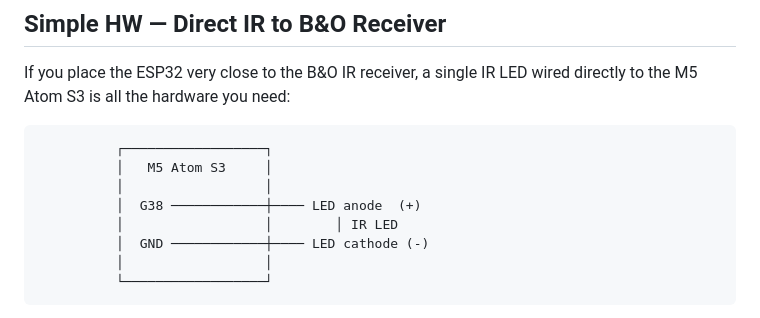
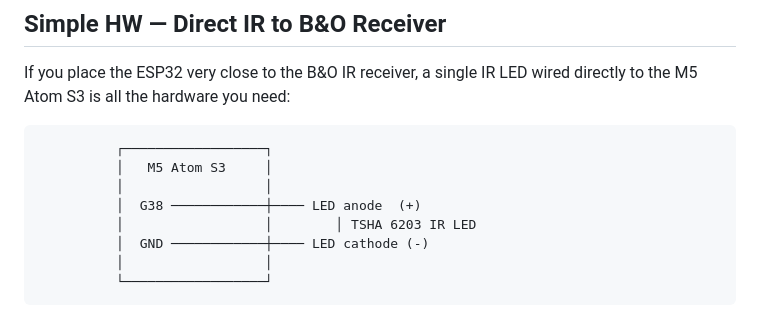
Before and after one commit to wolfgangschneider/BeoControl, a Markdown page: README.md, the part around the change. Rendered like a GitHub page.

Commit message:
README: specify TSHA 6203 IR LED in HW diagram
Co-authored-by: Copilot <223556219+Copilot@users.noreply.github.com>

```diff
--- a/README.md
+++ b/README.md
@@ -155,7 +155,7 @@ If you place the ESP32 very close to the B&O IR receiver, a single IR LED wired
           │   M5 Atom S3     │
           │                  │
           │  G38 ────────────┼──── LED anode  (+)
-          │                  │        │ IR LED
+          │                  │        │ TSHA 6203 IR LED
           │  GND ────────────┼──── LED cathode (-)
           │                  │
           └──────────────────┘
```
